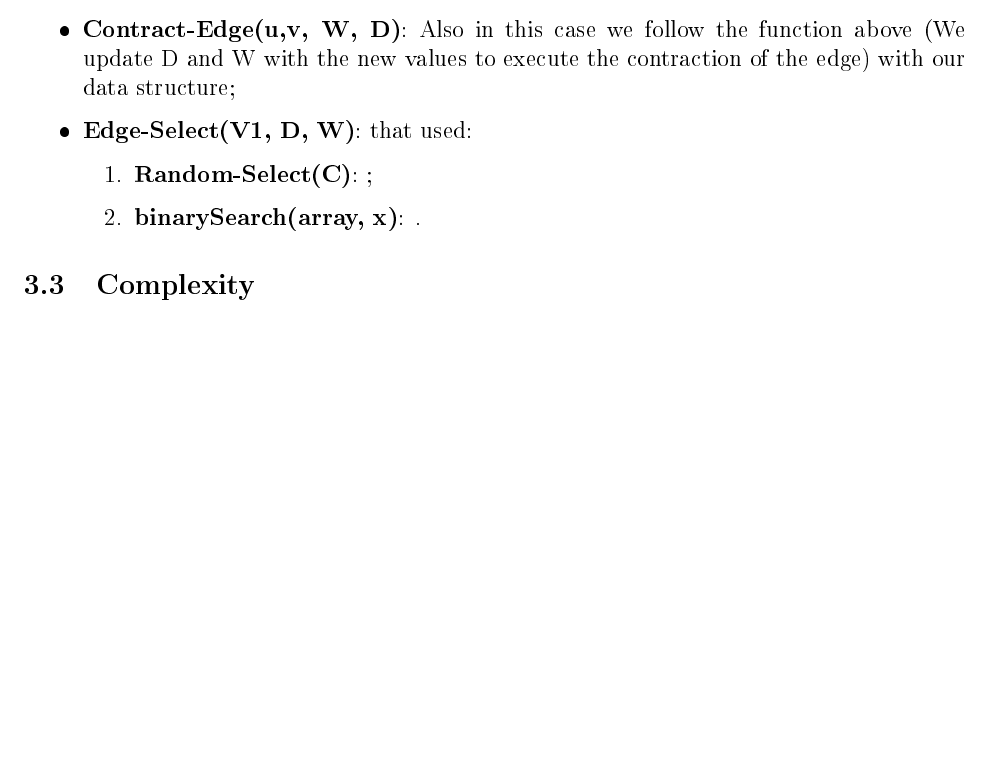
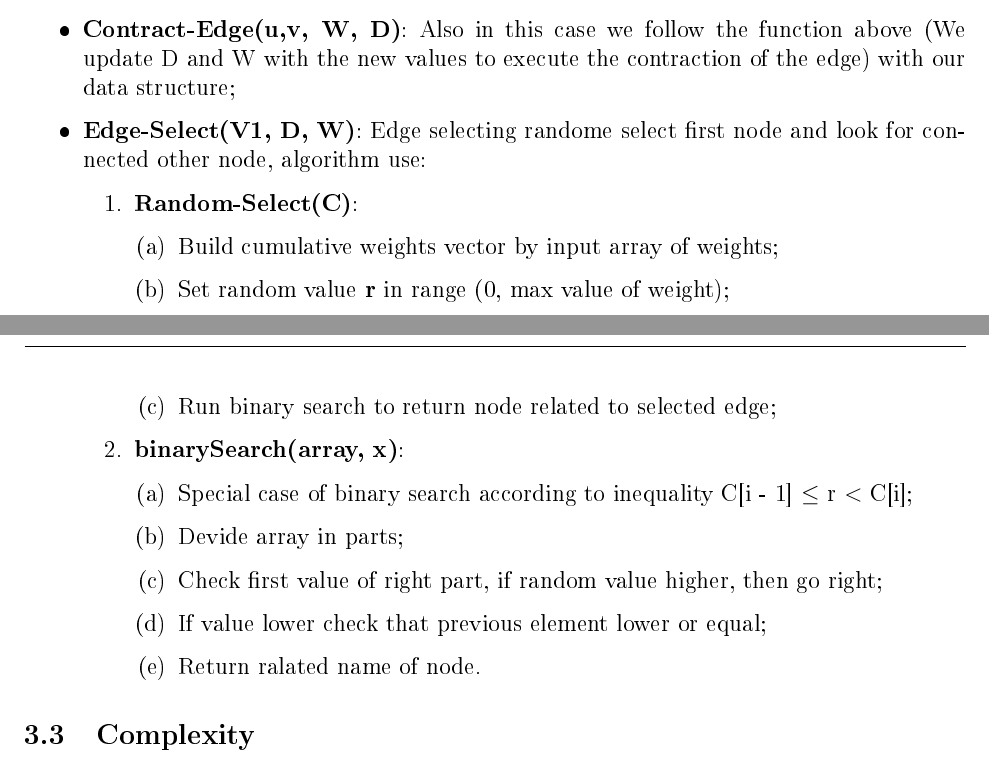
Before and after one commit to matteobudai/advancedalgorithms-assignment3, a LaTeX document (relation/relation.tex, which reads relation/Res/Sections/kargerstein.tex): part of page 6 of 8 before the commit and two parts of pages 6 and 7 of 9 after it, the two joined at a grey line, cut so that both start at the same text, the shorter picture padded with empty space. The pictures show the PDF file relation/relation.pdf that the author committed with the source.

Commit message:
modifies relation

```diff
--- a/relation/Res/Sections/kargerstein.tex
+++ b/relation/Res/Sections/kargerstein.tex
@@ -72,9 +72,12 @@ For the implementation of the algorithm we used these functions:
 		\item  In the end we print the Minimum Cut, the Total time and the discovery time.
 		\end{enumerate}
 	\item  \textbf{Recursive-Contract(V, W, D)}: In this function we follow exactly the function above with our data structure;
-	\item  \textbf{Contract(s, V,  W, D)}: Also in this function we follow the function above. The only difference is that when we select and contract an edge (u,v) then we remove from V the vertex V to respect the contraction;
+	\item  \textbf{Contract(s, V,  W, D)}: Also in this function we follow the function above. The only difference is that when we select and contract an edge (u,v) then we remove from V the vertex v to respect the contraction;
 	\item  \textbf{Contract-Edge(u,v, W, D)}: Also in this case we follow the function above (We update D and W with the new values to execute the contraction of the edge) with our data structure;
 	\item  \textbf{Edge-Select(V1, D, W)}: Edge selecting randome select first node and look for connected other node, algorithm use:
 	\begin{enumerate}
 		\item  \textbf{Random-Select(C)}:
 			\begin{enumerate}
+			\item  Build cumulative weights vector by input array of weights;
+			\item  Set random value \textbf{r} in range (0, max value of weight);
+			\item  Run binary search  to return node related to selected edge;
@@ -84,3 +84,8 @@ For the implementation of the algorithm we used these functions:
 			\end{enumerate}
 		\item  \textbf{binarySearch(array, x)}:
 			\begin{enumerate}
+			\item  Special case of binary search according to inequality C[i - 1] $\leq$ r $<$ C[i];
+			\item  Devide array in parts;
+			\item  Check first value of right part, if random value higher, then go right;
+			\item  If value lower check that previous element lower or equal;
+			\item  Return ralated name of node.
```
Also changed, not shown: relation/relation.pdf, relation/Res/Sections/kargerstein.tex (8 more changed lines).
